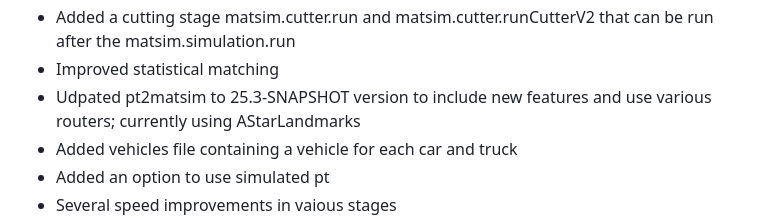
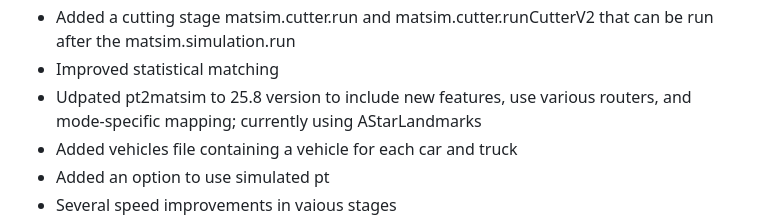
Before and after one commit to eqasim-org/eqasim-switzerland, a Markdown page: CHANGELOG.md, the part around the change. GitHub-like rendering.

```diff
--- a/CHANGELOG.md
+++ b/CHANGELOG.md
@@ -7,7 +7,7 @@ This change log is written in descending order. Changes that happen after versio
 - Added VDF as a possible traffic model
 - Added a cutting stage matsim.cutter.run and matsim.cutter.runCutterV2 that can be run after the matsim.simulation.run
 - Improved statistical matching
-- Udpated pt2matsim to 25.3-SNAPSHOT version to include new features and use various routers; currently using AStarLandmarks
+- Udpated pt2matsim to 25.8 version to include new features, use various routers, and mode-specific mapping; currently using AStarLandmarks
 - Added vehicles file containing a vehicle for each car and truck
 - Added an option to use simulated pt
 - Several speed improvements in vaious stages
```
